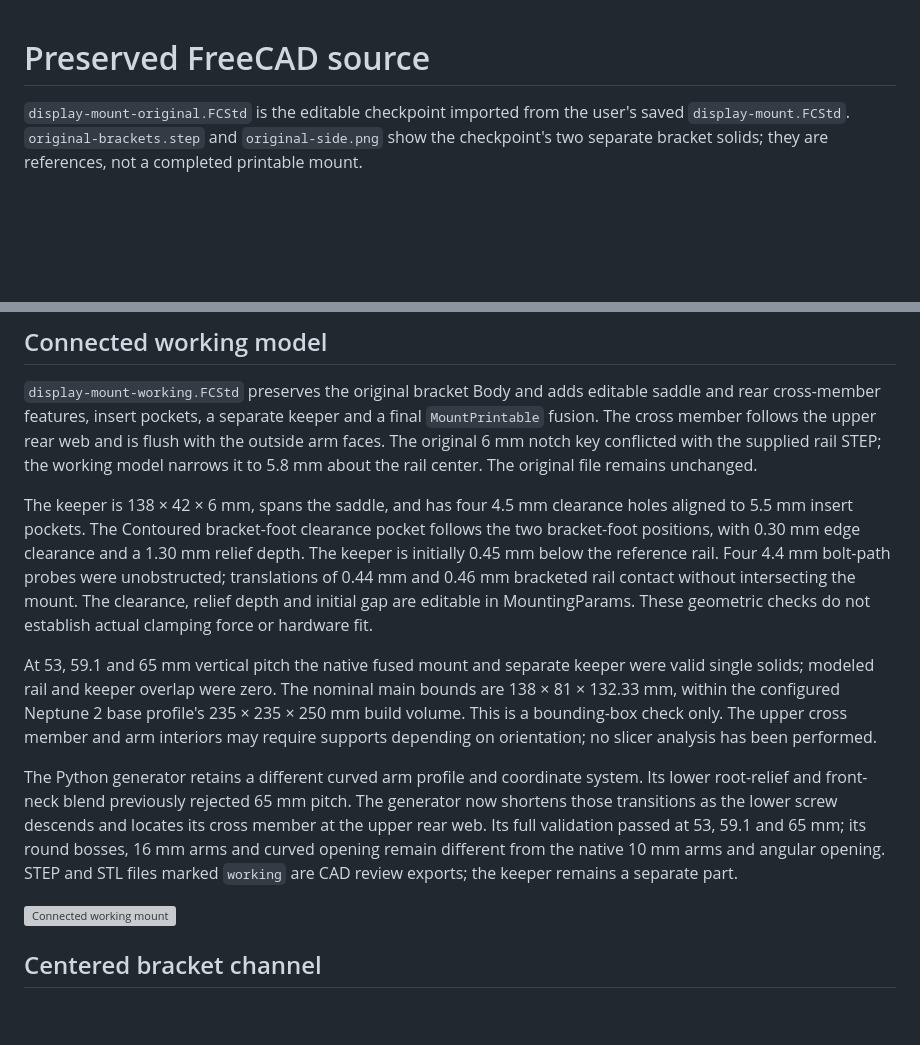
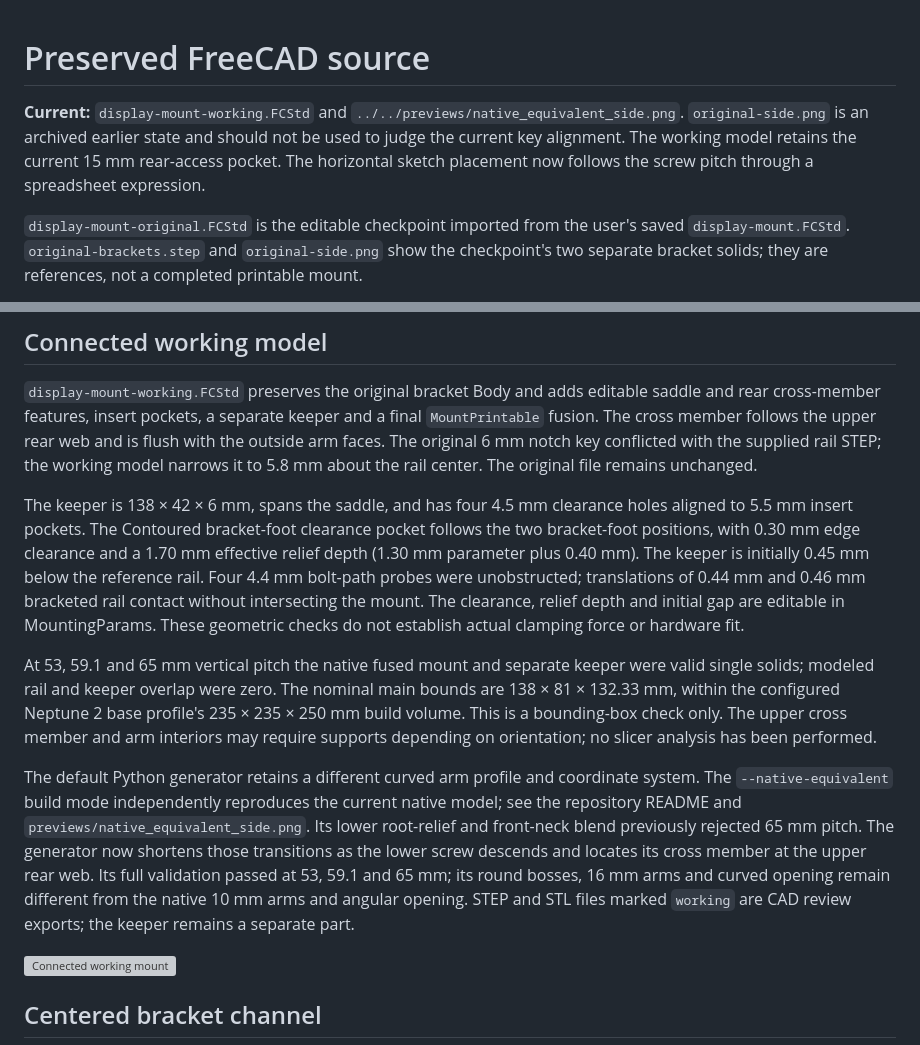
Before and after one commit to Cdaprod/2020-extrusion-display-mount, a Markdown page: cad/freecad/README.md, 2 parts joined by grey strips. Drawn GitHub-style; blank space fills up the shorter version; grey boxes are pictures that could not be loaded.

```diff
--- a/cad/freecad/README.md
+++ b/cad/freecad/README.md
@@ -1,4 +1,6 @@
 # Preserved FreeCAD source
+
+**Current:** `display-mount-working.FCStd` and `../../previews/native_equivalent_side.png`. `original-side.png` is an archived earlier state and should not be used to judge the current key alignment. The working model retains the current 15 mm rear-access pocket. The horizontal sketch placement now follows the screw pitch through a spreadsheet expression.
 
 `display-mount-original.FCStd` is the editable checkpoint imported from the user's saved `display-mount.FCStd`. `original-brackets.step` and `original-side.png` show the checkpoint's two separate bracket solids; they are references, not a completed printable mount.
 
@@ -12,11 +14,11 @@ At import, Pocket001 contains two valid disconnected solids with combined bounds
 
 `display-mount-working.FCStd` preserves the original bracket Body and adds editable saddle and rear cross-member features, insert pockets, a separate keeper and a final `MountPrintable` fusion. The cross member follows the upper rear web and is flush with the outside arm faces. The original 6 mm notch key conflicted with the supplied rail STEP; the working model narrows it to 5.8 mm about the rail center. The original file remains unchanged.
 
-The keeper is 138 × 42 × 6 mm, spans the saddle, and has four 4.5 mm clearance holes aligned to 5.5 mm insert pockets. The Contoured bracket-foot clearance pocket follows the two bracket-foot positions, with 0.30 mm edge clearance and a 1.30 mm relief depth. The keeper is initially 0.45 mm below the reference rail. Four 4.4 mm bolt-path probes were unobstructed; translations of 0.44 mm and 0.46 mm bracketed rail contact without intersecting the mount. The clearance, relief depth and initial gap are editable in MountingParams. These geometric checks do not establish actual clamping force or hardware fit.
+The keeper is 138 × 42 × 6 mm, spans the saddle, and has four 4.5 mm clearance holes aligned to 5.5 mm insert pockets. The Contoured bracket-foot clearance pocket follows the two bracket-foot positions, with 0.30 mm edge clearance and a 1.70 mm effective relief depth (1.30 mm parameter plus 0.40 mm). The keeper is initially 0.45 mm below the reference rail. Four 4.4 mm bolt-path probes were unobstructed; translations of 0.44 mm and 0.46 mm bracketed rail contact without intersecting the mount. The clearance, relief depth and initial gap are editable in MountingParams. These geometric checks do not establish actual clamping force or hardware fit.
 
 At 53, 59.1 and 65 mm vertical pitch the native fused mount and separate keeper were valid single solids; modeled rail and keeper overlap were zero. The nominal main bounds are 138 × 81 × 132.33 mm, within the configured Neptune 2 base profile's 235 × 235 × 250 mm build volume. This is a bounding-box check only. The upper cross member and arm interiors may require supports depending on orientation; no slicer analysis has been performed.
 
-The Python generator retains a different curved arm profile and coordinate system. Its lower root-relief and front-neck blend previously rejected 65 mm pitch. The generator now shortens those transitions as the lower screw descends and locates its cross member at the upper rear web. Its full validation passed at 53, 59.1 and 65 mm; its round bosses, 16 mm arms and curved opening remain different from the native 10 mm arms and angular opening. STEP and STL files marked `working` are CAD review exports; the keeper remains a separate part.
+The default Python generator retains a different curved arm profile and coordinate system. The `--native-equivalent` build mode independently reproduces the current native model; see the repository README and `previews/native_equivalent_side.png`. Its lower root-relief and front-neck blend previously rejected 65 mm pitch. The generator now shortens those transitions as the lower screw descends and locates its cross member at the upper rear web. Its full validation passed at 53, 59.1 and 65 mm; its round bosses, 16 mm arms and curved opening remain different from the native 10 mm arms and angular opening. STEP and STL files marked `working` are CAD review exports; the keeper remains a separate part.
 
 ![Connected working mount](mount-working-isometric.png)
 
```
Also changed, not shown: README.md (+10 -0 lines), previews/native_equivalent_isometric.png (added), previews/native_equivalent_side.png (added), 14 other files.
